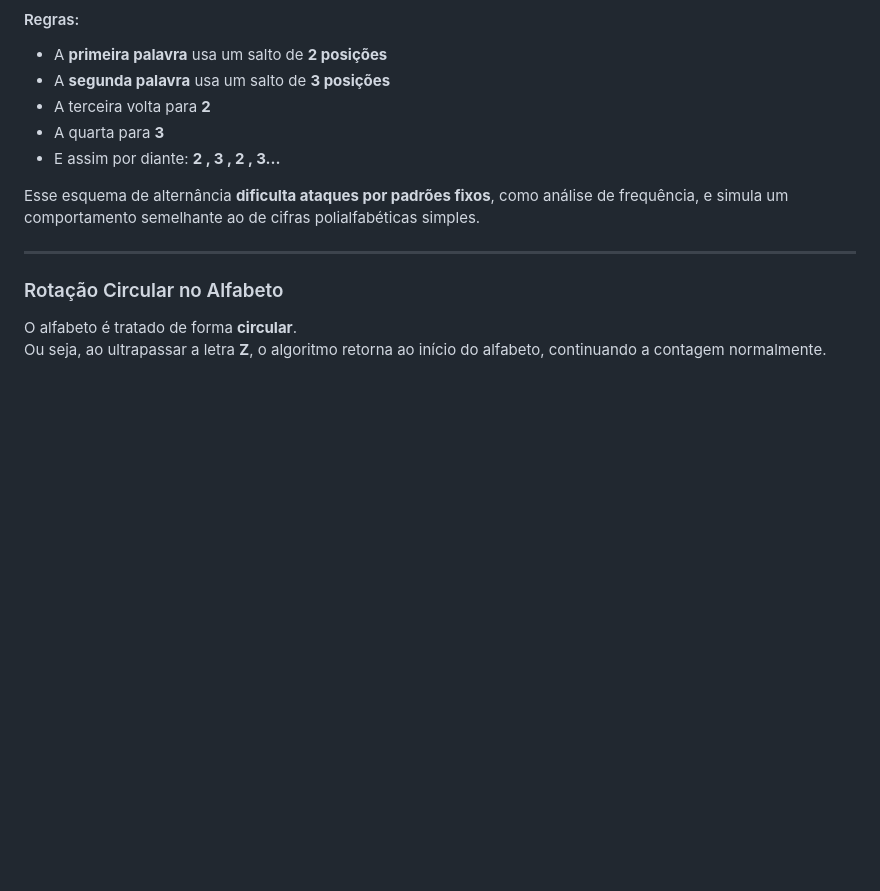
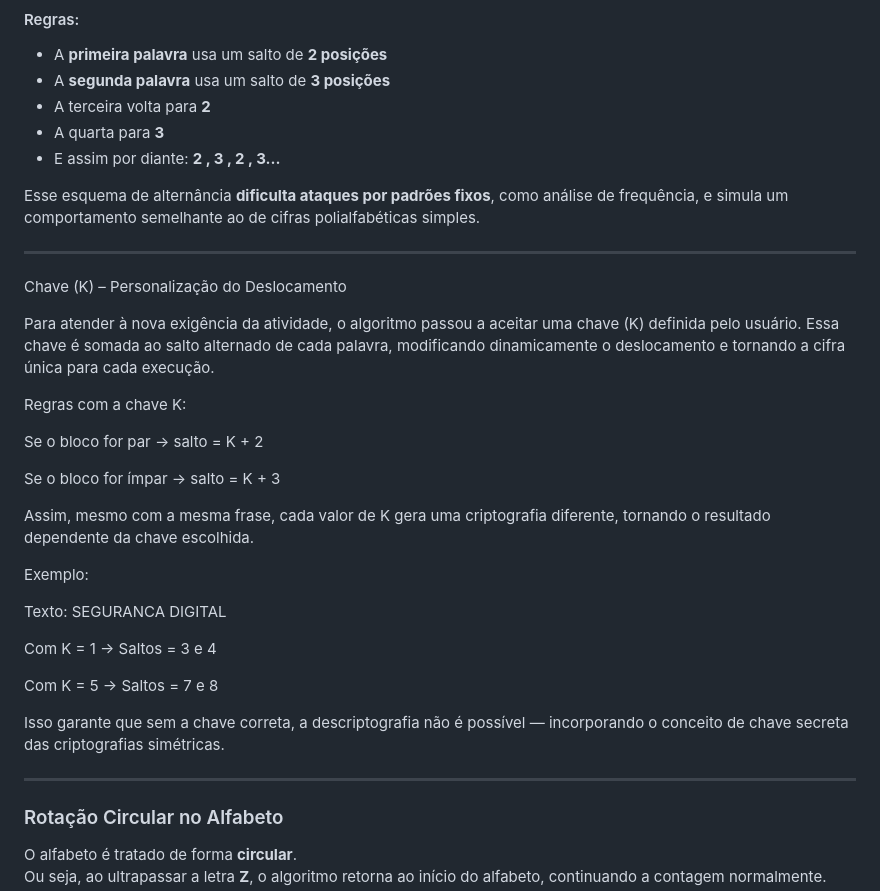
Before and after one commit to Diego-jpeg-27/Cifra-Web-Interativa, a Markdown page: README.md, the part around the change. Rendered like a GitHub page; blank space fills up the shorter version.

Commit message:
docs(readme): refatora explicação da lógica para incluir chave K
O README foi atualizado para refletir a nova versão do algoritmo de criptografia,
que agora implementa a chave (K) definida pelo usuário. A documentação explica
como a chave modifica dinamicamente os saltos alternados (k+2 / k+3), reforçando
o conceito de chave secreta e aumentando a segurança do método. Também foram
mantidas as seções originais sobre contagem inclusiva, alternância de blocos e
rotação circular do alfabeto.

```diff
--- a/README.md
+++ b/README.md
@@ -76,6 +76,31 @@ Esse esquema de alternância **dificulta ataques por padrões fixos**, como aná
 
 ---
 
+Chave (K) – Personalização do Deslocamento
+
+Para atender à nova exigência da atividade, o algoritmo passou a aceitar uma chave (K) definida pelo usuário.
+Essa chave é somada ao salto alternado de cada palavra, modificando dinamicamente o deslocamento e tornando a cifra única para cada execução.
+
+Regras com a chave K:
+
+Se o bloco for par → salto = K + 2
+
+Se o bloco for ímpar → salto = K + 3
+
+Assim, mesmo com a mesma frase, cada valor de K gera uma criptografia diferente, tornando o resultado dependente da chave escolhida.
+
+Exemplo:
+
+Texto: SEGURANCA DIGITAL
+
+Com K = 1 → Saltos = 3 e 4
+
+Com K = 5 → Saltos = 7 e 8
+
+Isso garante que sem a chave correta, a descriptografia não é possível — incorporando o conceito de chave secreta das criptografias simétricas.
+
+---
+
 ### Rotação Circular no Alfabeto
 
 O alfabeto é tratado de forma **circular**.
```
